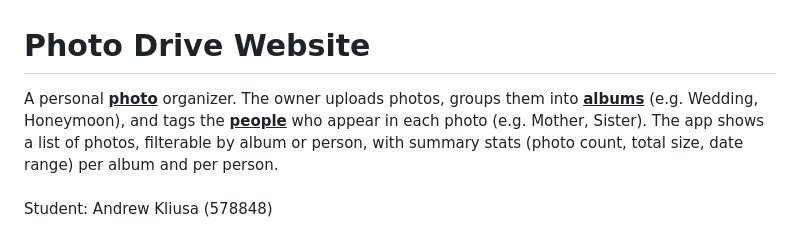
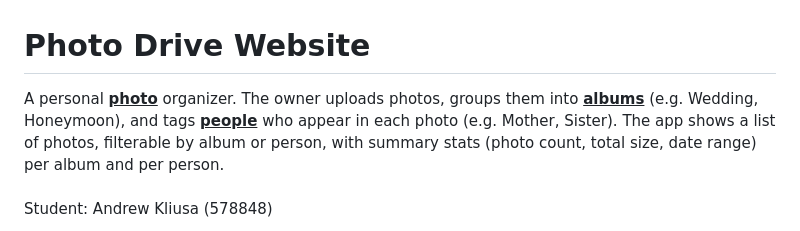
Before and after one commit to AndrewKliusa/university-gdrive-clone, a Markdown page: docs/README.md, the part around the change. Rendered like a GitHub page.

```diff
--- a/docs/README.md
+++ b/docs/README.md
@@ -1,5 +1,5 @@
 # Photo Drive Website
-A personal <ins>**photo**</ins> organizer. The owner uploads photos, groups them into <ins>**albums**</ins> (e.g. Wedding, Honeymoon), and tags the <ins>**people**</ins> who appear in each photo (e.g. Mother, Sister). The app shows a list of photos, filterable by album or person, with summary stats (photo count, total size, date range) per album and per person.
+A personal <ins>**photo**</ins> organizer. The owner uploads photos, groups them into <ins>**albums**</ins> (e.g. Wedding, Honeymoon), and tags <ins>**people**</ins> who appear in each photo (e.g. Mother, Sister). The app shows a list of photos, filterable by album or person, with summary stats (photo count, total size, date range) per album and per person.
 <br>
 <br>
 Student: Andrew Kliusa (578848)
```
